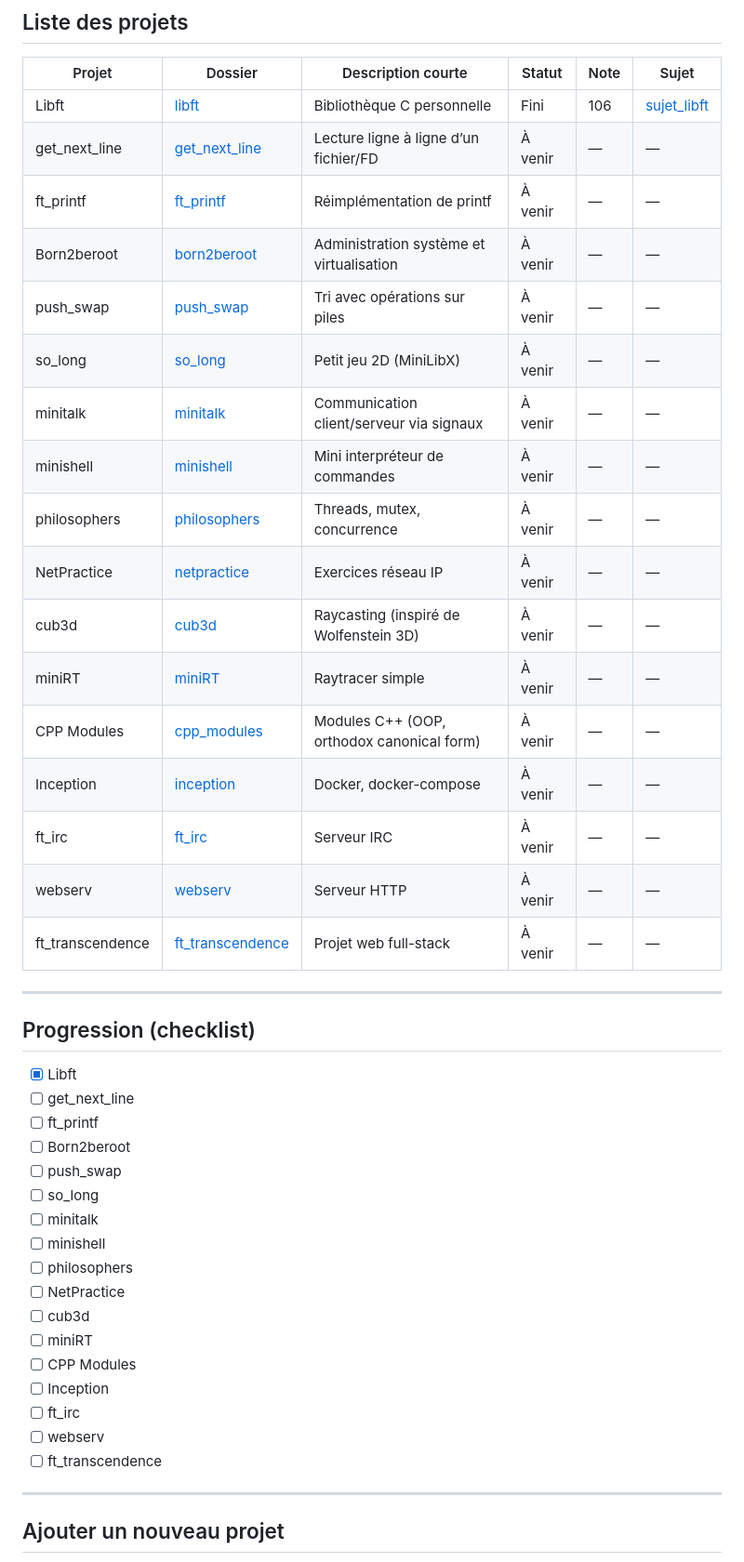
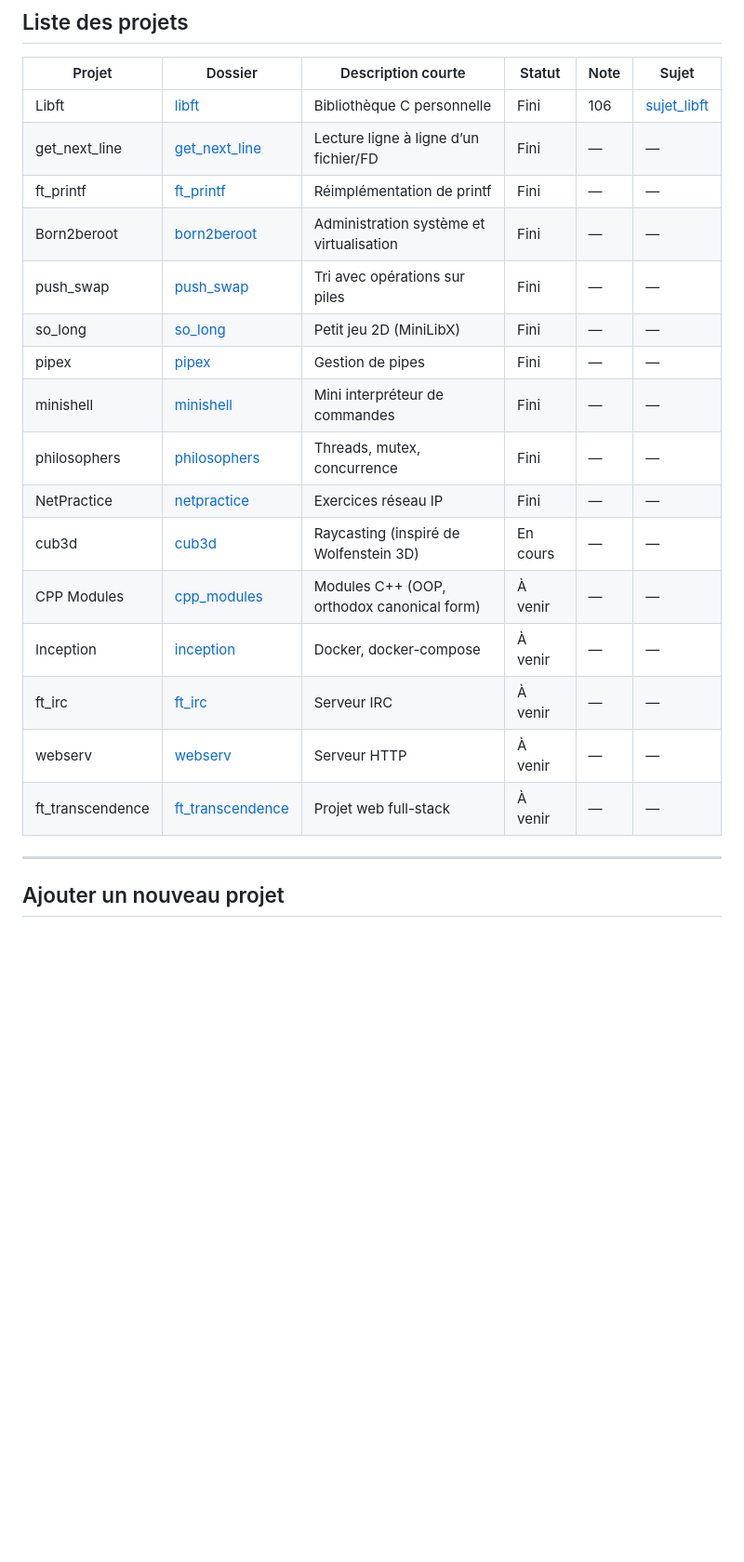
Before and after one commit to Mimoliere/42-projects, a Markdown page: README.md, the part around the change printed below. Shown: that part at 93% size. Drawn GitHub-style; blank space fills up the shorter version.

Commit message:
ft_printf

```diff
--- a/README.md
+++ b/README.md
@@ -86,45 +85,21 @@ cd tests
 | Projet              | Dossier               | Description courte                                 | Statut     | Note | Sujet |
 |---------------------|-----------------------|-----------------------------------------------------|------------|------|-------|
 | Libft               | [libft](./libft/)     | Bibliothèque C personnelle                          | Fini    | 106    | [sujet_libft](./libft/sujet/libft.en.subject.pdf)     |
-| get_next_line       | [get_next_line](./get_next_line/) | Lecture ligne à ligne d’un fichier/FD     | À venir    | —    | —     |
-| ft_printf           | [ft_printf](./ft_printf/) | Réimplémentation de printf                        | À venir    | —    | —     |
-| Born2beroot         | [born2beroot](./born2beroot/) | Administration système et virtualisation       | À venir    | —    | —     |
-| push_swap           | [push_swap](./push_swap/) | Tri avec opérations sur piles                   | À venir    | —    | —     |
-| so_long             | [so_long](./so_long/) | Petit jeu 2D (MiniLibX)                           | À venir    | —    | —     |
-| minitalk            | [minitalk](./minitalk/) | Communication client/serveur via signaux        | À venir    | —    | —     |
-| minishell           | [minishell](./minishell/) | Mini interpréteur de commandes                  | À venir    | —    | —     |
-| philosophers        | [philosophers](./philosophers/) | Threads, mutex, concurrence                   | À venir    | —    | —     |
-| NetPractice         | [netpractice](./netpractice/) | Exercices réseau IP                              | À venir    | —    | —     |
-| cub3d               | [cub3d](./cub3d/)     | Raycasting (inspiré de Wolfenstein 3D)             | À venir    | —    | —     |
-| miniRT              | [miniRT](./miniRT/)   | Raytracer simple                                    | À venir    | —    | —     |
+| get_next_line       | [get_next_line](./get_next_line/) | Lecture ligne à ligne d’un fichier/FD     | Fini    | —    | —     |
+| ft_printf           | [ft_printf](./ft_printf/) | Réimplémentation de printf                        | Fini    | —    | —     |
+| Born2beroot         | [born2beroot](./born2beroot/) | Administration système et virtualisation       | Fini    | —    | —     |
+| push_swap           | [push_swap](./push_swap/) | Tri avec opérations sur piles                   | Fini    | —    | —     |
+| so_long             | [so_long](./so_long/) | Petit jeu 2D (MiniLibX)                           | Fini    | —    | —     |
+| pipex           	  | [pipex](./pipex/) | Gestion de pipes									        | Fini    | —    | —     |
+| minishell           | [minishell](./minishell/) | Mini interpréteur de commandes                  | Fini    | —    | —     |
+| philosophers        | [philosophers](./philosophers/) | Threads, mutex, concurrence                   | Fini    | —    | —     |
+| NetPractice         | [netpractice](./netpractice/) | Exercices réseau IP                              | Fini    | —    | —     |
+| cub3d               | [cub3d](./cub3d/)     | Raycasting (inspiré de Wolfenstein 3D)             | En cours    | —    | —     |
 | CPP Modules         | [cpp_modules](./cpp_modules/) | Modules C++ (OOP, orthodox canonical form)    | À venir    | —    | —     |
 | Inception           | [inception](./inception/) | Docker, docker-compose                              | À venir    | —    | —     |
 | ft_irc              | [ft_irc](./ft_irc/)   | Serveur IRC                                         | À venir    | —    | —     |
 | webserv             | [webserv](./webserv/) | Serveur HTTP                                        | À venir    | —    | —     |
 | ft_transcendence    | [ft_transcendence](./ft_transcendence/) | Projet web full-stack                        | À venir    | —    | —     |
-
-
----
-
-## Progression (checklist)
-
-- [x] Libft
-- [ ] get_next_line
-- [ ] ft_printf
-- [ ] Born2beroot
-- [ ] push_swap
-- [ ] so_long
-- [ ] minitalk
-- [ ] minishell
-- [ ] philosophers
-- [ ] NetPractice
-- [ ] cub3d
-- [ ] miniRT
-- [ ] CPP Modules
-- [ ] Inception
-- [ ] ft_irc
-- [ ] webserv
-- [ ] ft_transcendence
 
 ---
 
```
Also changed, not shown: other parts of README.md (+0 -1 lines).
